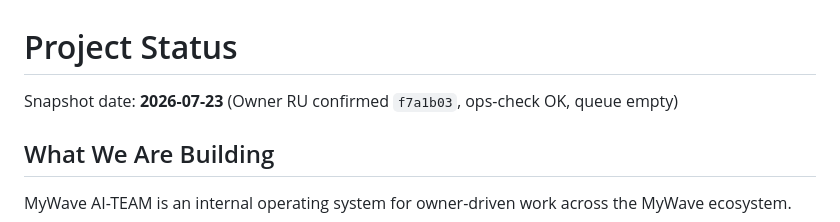
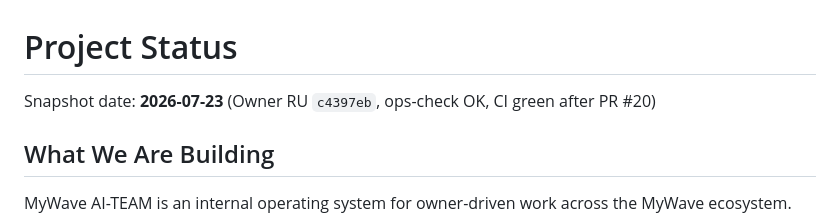
Before and after one commit to YaroslavValeev/mywave-ai-team, a Markdown page: docs/PROJECT-STATUS.md, the part around the change. Drawn GitHub-style.

```diff
--- a/docs/PROJECT-STATUS.md
+++ b/docs/PROJECT-STATUS.md
@@ -1,6 +1,6 @@
 # Project Status
 
-Snapshot date: **2026-07-23** (Owner RU confirmed `f7a1b03`, ops-check OK, queue empty)
+Snapshot date: **2026-07-23** (Owner RU `c4397eb`, ops-check OK, CI green after PR #20)
 
 ## What We Are Building
 
```
Also changed, not shown: docs/migration/POST_RECOVERY_REMAINING.md (+9 -14 lines).
